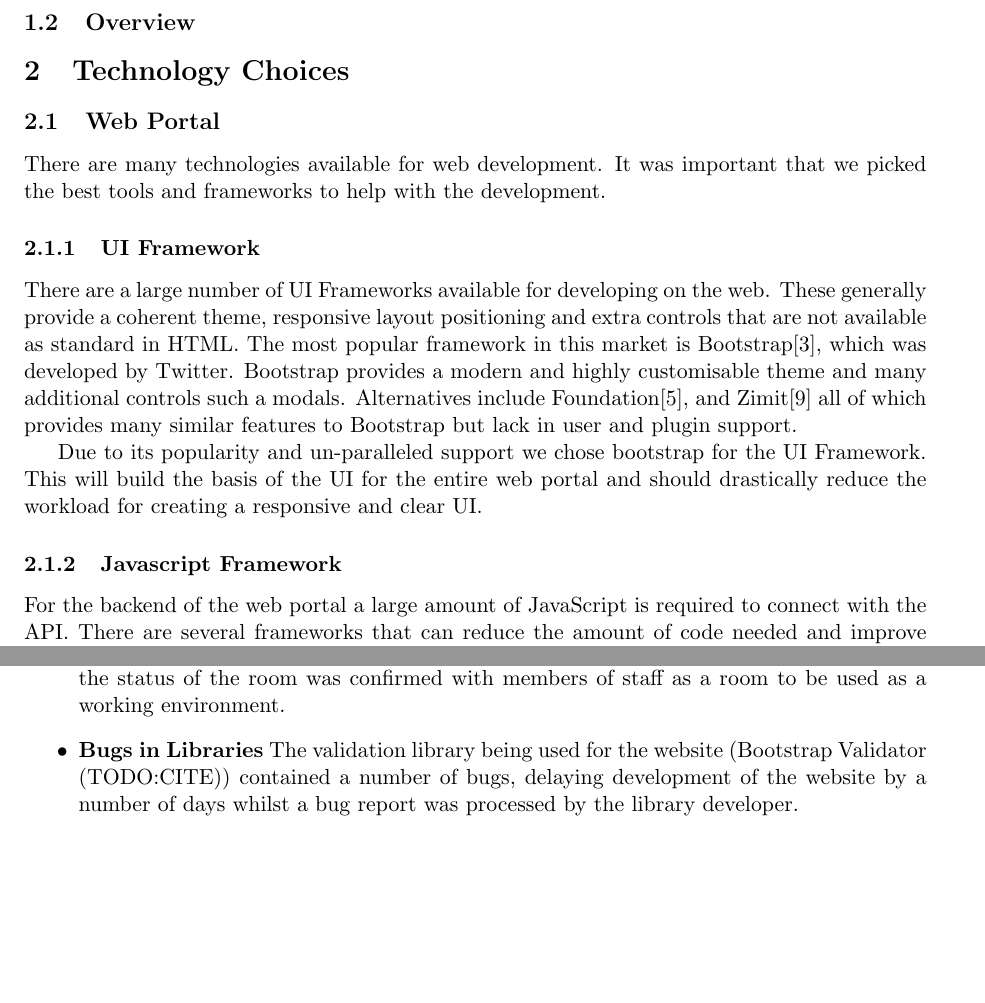
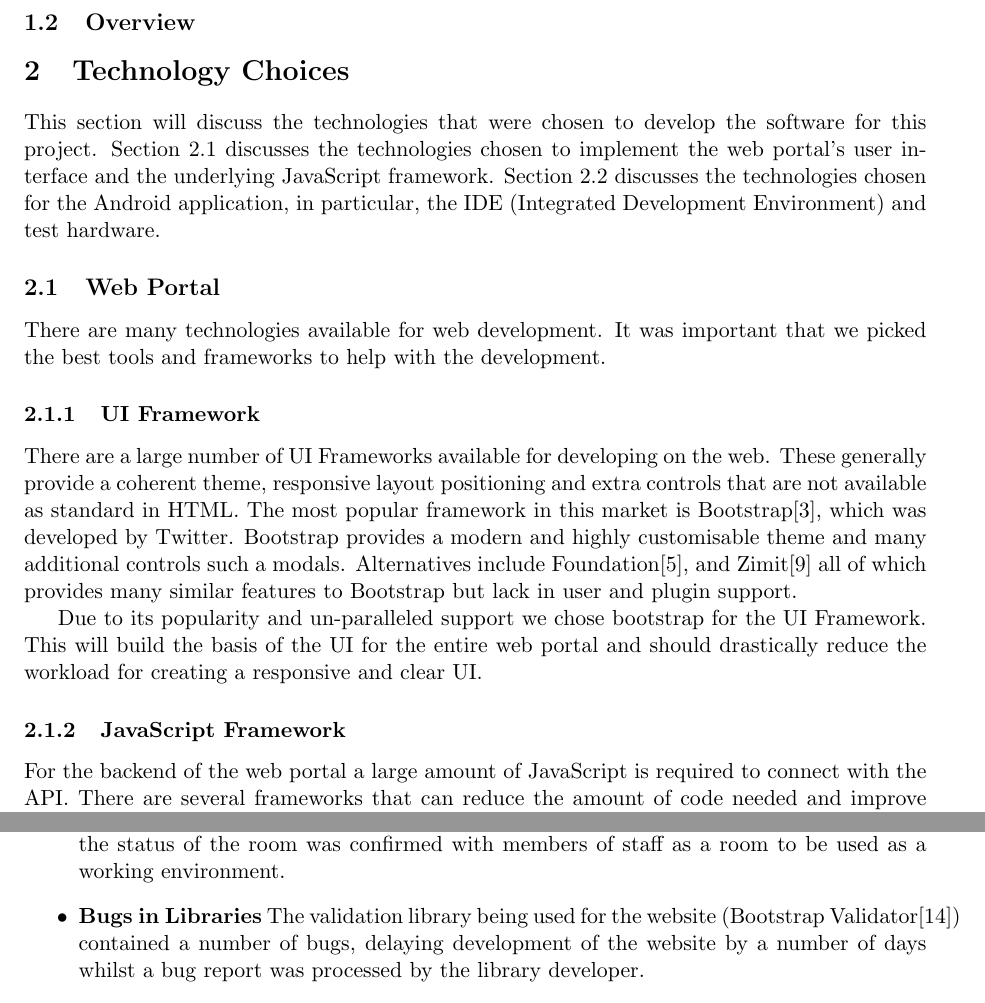
Before and after one commit to hyperatom/MEngGroupDocuments, a LaTeX document (Milestone-2/Milestone-2.tex): two parts of pages 4 and 44 of 53, joined at a grey line, cut so that both start at the same text, the shorter picture padded with empty space. Compiled offline with pdfLaTeX.

Commit message:
Fixed references.

```diff
--- a/Milestone-2/Milestone-2.tex
+++ b/Milestone-2/Milestone-2.tex
@@ -96,15 +96,20 @@
 %- Outline of Document (what we cover in the document).
 
 \section{Technology Choices}
+
+This section will discuss the technologies that were chosen to develop the software for this project. Section \ref{sec:web-portal-tech-choices} discusses the technologies chosen to implement the web portal's user interface and the underlying JavaScript framework. Section \ref{sec:android-tech-choices} discusses the technologies chosen for the Android application, in particular, the IDE (Integrated Development Environment) and test hardware.
+
 \subsection{Web Portal}
+\label{sec:web-portal-tech-choices}
 There are many technologies available for web development. It was important that we picked the best tools and frameworks to help with the development.
 
 \subsubsection{UI Framework}
+\label{sec:ui-framework}
 There are a large number of UI Frameworks available for developing on the web. These generally provide a coherent theme, responsive layout positioning and extra controls that are not available as standard in HTML. The most popular framework in this market is Bootstrap\cite{bootstrap}, which was developed by Twitter. Bootstrap provides a modern and highly customisable theme and many additional controls such a modals. Alternatives include Foundation\cite{foundation}, and Zimit\cite{zimit} all of which provides many similar features to Bootstrap but lack in user and plugin support.
 
 Due to its popularity and un-paralleled support we chose bootstrap for the UI Framework. This will build the basis of the UI for the entire web portal and should drastically reduce the workload for creating a responsive and clear UI.
 
-\subsubsection{Javascript Framework}
+\subsubsection{JavaScript Framework}
 For the backend of the web portal a large amount of JavaScript is required to connect with the API. There are several frameworks that can reduce the amount of code needed and improve the performance of the website. The three main competitors in this market are AngularJS\cite{angular}, Backbone\cite{backbone} and Ember\cite{ember}. The generally provide bindings between views and code. Allowing for single page applications that will dynamically change their views based upon user actions. AngularJS is the most popular and fully featured of these and is maintained by Google. Backbone, while popular, lacks proper View binding which makes it unsuitable for this project. Ember does have all the required features but it has a much smaller user base and so there is less support available. Because of these reasons AngularJS was chosen to drive the web portal.
 
 \subsection{Android}
@@ -1301,7 +1307,7 @@
 \begin{itemize}
 \item\textbf{Hudl Support} The Hudl is not seen as a developer device by Tesco, as a result they do not provide a USB driver. A workaround was discovered by forcing the development machine to install the generic Google USB driver to the device.
 \item\textbf{Work Environment} The Swansea University Project Lab has been in a contentious state since the beginning of this academic year, with some staff claiming it is a common room whilst other claim it is for group project work. This left developers without a peaceful place to work, as a group, whilst on campus. This has, hopefully, since been rectified after the status of the room was confirmed with members of staff as a room to be used as a working environment.
-\item\textbf{Bugs in Libraries} The validation library being used for the website (Bootstrap Validator (TODO:CITE)) contained a number of bugs, delaying development of the website by a number of days whilst a bug report was processed by the library developer.
+\item\textbf{Bugs in Libraries} The validation library being used for the website (Bootstrap Validator\cite{bootstrapValidator}) contained a number of bugs, delaying development of the website by a number of days whilst a bug report was processed by the library developer.
 \item\textbf{AJAX Cross Origin Resource Sharing} TODO: Tom, write about this.
 \item\textbf{Git User Error} Whilst not a risk which has yet caused a fatal incident, there have been times where user error has caused a delay whilst the local and remote Git repositories are restored to a working state.
 \item\textbf{Lab Computers Have Restrictive Permissions} As the lab computers are so restrictive, the development team has not been able to implement the previously mentioned workaround for the Hudl device on one of the Swansea University computers. This prevents developers from using these systems for development. It is also not possible to install new software as required, which includes libraries, thus further increasing the difficulty in which these machines can be used.
```
Also changed, not shown: Milestone-2/bibliography.bib (+7 -0 lines), Milestone-2/Milestone-2.bbl, Milestone-2/Milestone-2.tex (5 more changed lines), 1 other file.
